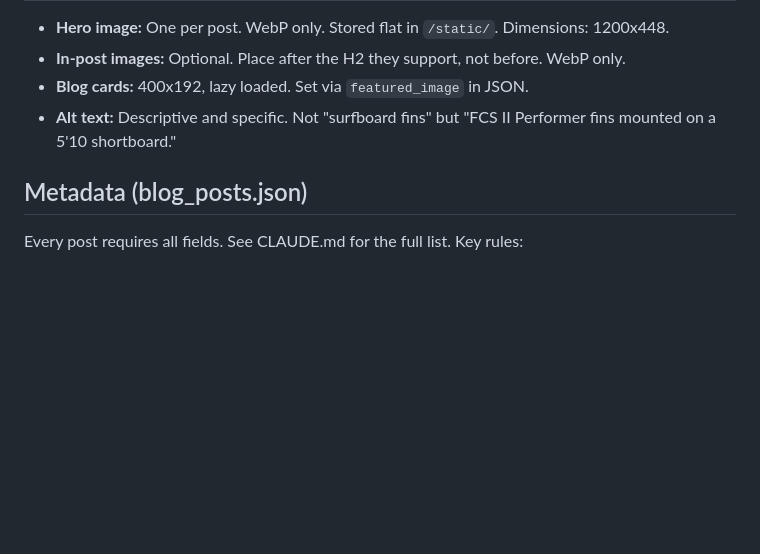
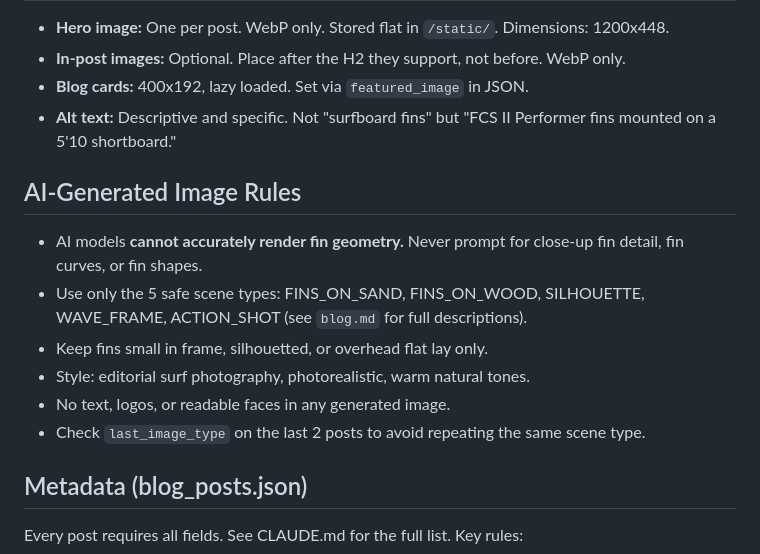
Before and after one commit to Tiste42/finfinder-site, a Markdown page: BLOG_STYLE_GUIDE.md, the part around the change. Rendered like a GitHub page; blank space fills up the shorter version.

Commit message:
Restrict AI image prompts to 5 safe scene types, no close-up fin geometry
Co-Authored-By: Claude Opus 4.6 <noreply@anthropic.com>

```diff
--- a/BLOG_STYLE_GUIDE.md
+++ b/BLOG_STYLE_GUIDE.md
@@ -46,6 +46,14 @@ Irreverent, honest, sharp. Stab Magazine editorial energy. See `voice-profile.md
 - **Blog cards:** 400x192, lazy loaded. Set via `featured_image` in JSON.
 - **Alt text:** Descriptive and specific. Not "surfboard fins" but "FCS II Performer fins mounted on a 5'10 shortboard."
 
+## AI-Generated Image Rules
+- AI models **cannot accurately render fin geometry.** Never prompt for close-up fin detail, fin curves, or fin shapes.
+- Use only the 5 safe scene types: FINS_ON_SAND, FINS_ON_WOOD, SILHOUETTE, WAVE_FRAME, ACTION_SHOT (see `blog.md` for full descriptions).
+- Keep fins small in frame, silhouetted, or overhead flat lay only.
+- Style: editorial surf photography, photorealistic, warm natural tones.
+- No text, logos, or readable faces in any generated image.
+- Check `last_image_type` on the last 2 posts to avoid repeating the same scene type.
+
 ## Metadata (blog_posts.json)
 Every post requires all fields. See CLAUDE.md for the full list. Key rules:
 - `date`: "Mon DD, YYYY" format (e.g., "Mar 03, 2026")
```
Also changed, not shown: 1 other file.
